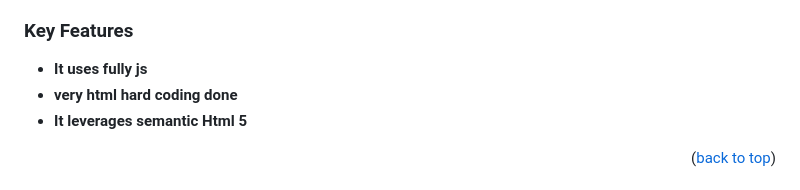
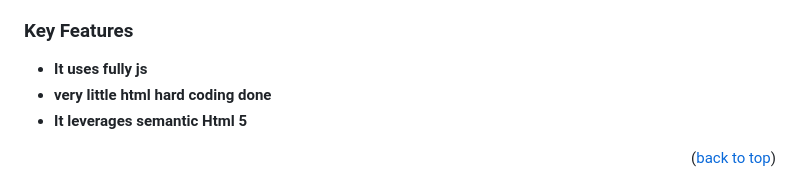
Before and after one commit to codeWithHyder/awsomebooksnew, a Markdown page: README.md, the part around the change. GitHub-like rendering.

Commit message:
read me file  update

```diff
--- a/README.md
+++ b/README.md
@@ -73,7 +73,7 @@ After you're finished please remove all the comments and instructions!
 ### Key Features <a name="key-features"></a>
 
 - **It uses fully js**
-- **very html hard coding done**
+- **very little html hard coding done**
 - **It leverages semantic Html 5**
 
 <p align="right">(<a href="#readme-top">back to top</a>)</p>
```
